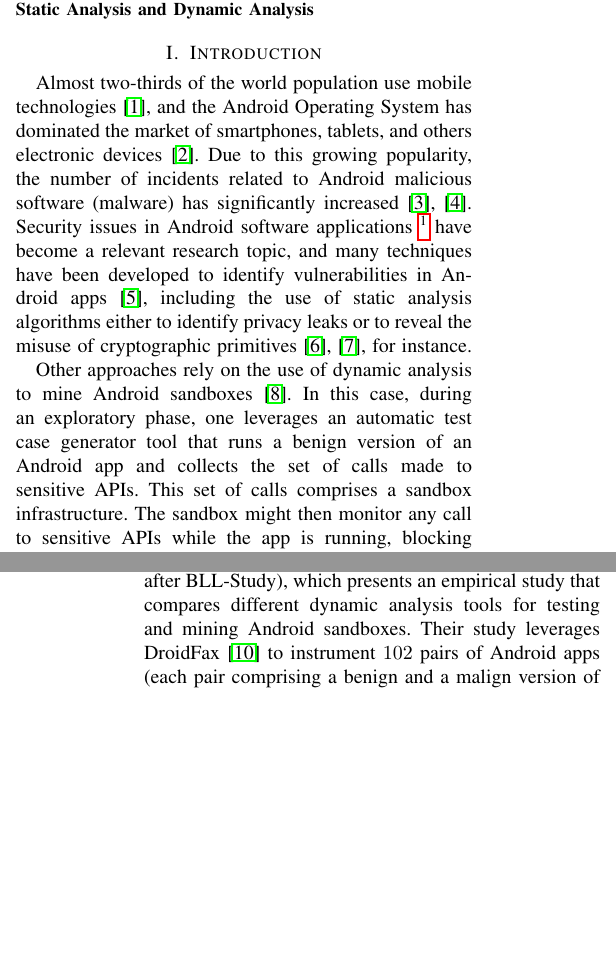
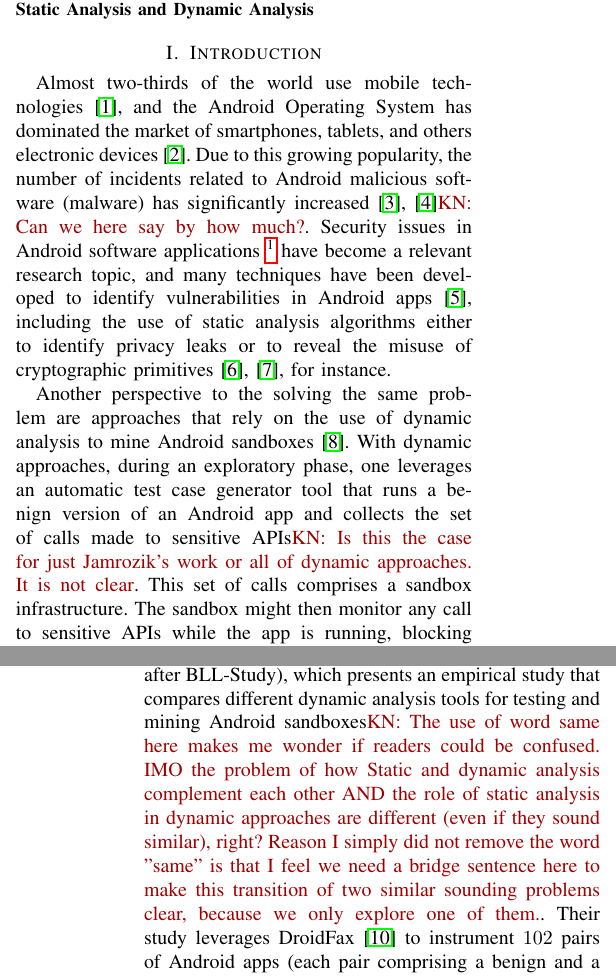
Before and after one commit to droidxp/paper-replication, a LaTeX paper (main.tex, which reads introduction.tex): two parts of the columns of pages 1 and 2 of 16, joined at a grey line, cut so that both start at the same text, the shorter picture padded with empty space. Compiled offline with pdfLaTeX; a missing font is replaced by an installed copy or a similar font; a LaTeX package or settings file that is missing is left out.

Commit message:
Introduction comments

```diff
--- a/introduction.tex
+++ b/introduction.tex
@@ -1,11 +1,11 @@
 \section{Introduction}\label{sec:introduction}
 
-Almost two-thirds of the world population use mobile technologies~\cite{Comscore}, and the Android Operating System has dominated the market of smartphones, tablets, and others electronic devices \cite{statcounter}. Due to this growing popularity, the number of incidents related to Android malicious software (malware) has significantly increased~\cite{DBLP:journals/comsur/FarukiBLGGCR15,DBLP:journals/csur/SufatrioTCT15}. Security issues in Android software applications~\footnote{In this paper, we will use the terms Android Applications, Android Apps and Apps interchangeably, to represent Android software applications} have become a relevant research topic, and many techniques have been developed to identify vulnerabilities in Android apps~\cite{DBLP:conf/pldi/ArztRFBBKTOM14}, including the use of static analysis algorithms either to identify privacy leaks or to reveal the misuse of cryptographic primitives~\cite{krueger:ecoop-2018,rahaman:ccs-2019}, for instance.
+Almost two-thirds of the world use mobile technologies~\cite{Comscore}, and the Android Operating System has dominated the market of smartphones, tablets, and others electronic devices \cite{statcounter}. Due to this growing popularity, the number of incidents related to Android malicious software (malware) has significantly increased~\cite{DBLP:journals/comsur/FarukiBLGGCR15,DBLP:journals/csur/SufatrioTCT15}\kn{Can we here say by how much?}. Security issues in Android software applications~\footnote{In this paper, we will use the terms Android Applications, Android Apps and Apps interchangeably, to represent Android software applications} have become a relevant research topic, and many techniques have been developed to identify vulnerabilities in Android apps~\cite{DBLP:conf/pldi/ArztRFBBKTOM14}, including the use of static analysis algorithms either to identify privacy leaks or to reveal the misuse of cryptographic primitives~\cite{krueger:ecoop-2018,rahaman:ccs-2019}, for instance.
 
-Other approaches rely on the use of dynamic analysis to mine Android sandboxes~\cite{DBLP:conf/icse/JamrozikSZ16}. In this case, during an exploratory phase, one leverages an automatic test case generator tool that runs a benign version of an Android app and collects the set of calls made to sensitive APIs. This set of calls comprises a sandbox infrastructure. The sandbox might then monitor any call to sensitive APIs while the app is running, blocking calls that have not been identified during the exploratory phase---thereby protecting Android users from additional malicious behavior~\cite{DBLP:conf/icse/JamrozikSZ16}.
+Another perspective to the solving the same problem are approaches that rely on the use of dynamic analysis to mine Android sandboxes~\cite{DBLP:conf/icse/JamrozikSZ16}. With dynamic approaches, during an exploratory phase, one leverages an automatic test case generator tool that runs a benign version of an Android app and collects the set of calls made to sensitive APIs\kn{Is this the case for just Jamrozik's work or all of dynamic approaches. It is not clear}. This set of calls comprises a sandbox infrastructure. The sandbox might then monitor any call to sensitive APIs while the app is running, blocking calls that have not been identified during the exploratory phase---thereby protecting Android users from additional malicious behavior~\cite{DBLP:conf/icse/JamrozikSZ16}.
 Jamrozik et al.~\cite{DBLP:conf/icse/JamrozikSZ16} argue in favor of dynamic analysis for mining sandboxes, instead of using static analysis---mostly because of the overapproximation problem: ``static analysis often assume that more behaviors are possible than actually would be''~\cite{DBLP:conf/icse/JamrozikSZ16}. In addition, code that uses dynamic features (such as reflection) poses additional challenges to static analysis algorithms---even though \emph{dynamic features} of programming languages are often used to introduce malicious behavior. Even though these claims are reasonable, previous research results do not present empirical assessments about the limitations of static analysis to mine sandboxes. Consequently, it is not clear whether and how both approaches (dynamic and static analysis) could complement each other in the process of mining Android sandboxes.
 
-The same lack of understanding about the role of static analysis also appears in the work of Bao et al.~\cite{DBLP:conf/wcre/BaoLL18} (hereafter \blls), which presents an empirical study that compares different dynamic analysis tools for testing and mining Android sandboxes. Their study leverages DroidFax~\cite{DBLP:conf/icsm/CaiR17a} to instrument $102$ pairs of Android apps (each pair comprising a benign and a malign version of an App) and to collect the information needed to mine sandboxes (that is, the calls to sensitive APIs).
+The same lack of understanding about the role of static analysis also appears in the work of Bao et al.~\cite{DBLP:conf/wcre/BaoLL18} (hereafter \blls), which presents an empirical study that compares different dynamic analysis tools for testing and mining Android sandboxes\kn{The use of word same here makes me wonder if readers could be confused. IMO the problem of how Static and dynamic analysis complement each other AND the role of static analysis in dynamic approaches are different (even if they sound similar), right? Reason I simply did not remove the word "same" is that I feel we need a bridge sentence here to make this transition of two similar sounding problems clear, because we only explore one of them.}. Their study leverages DroidFax~\cite{DBLP:conf/icsm/CaiR17a} to instrument $102$ pairs of Android apps (each pair comprising a benign and a malign version of an App) and to collect the information needed to mine sandboxes (that is, the calls to sensitive APIs).
 Although the authors report a precision of at most 70\% of dynamic analysis tools to differentiate the benign and malicious versions of the apps, the authors ignore the fact that DroidFax statically analyzes the Android apps and also records calls to sensitive APIs (besides instrumenting the apps), which might lead to an overestimation of the performance of the dynamic analysis tools for mining sandboxes and introduce a possible threat to the conclusions of that work.
 
 The goal of this paper is two fold. First we present the results of an
```
